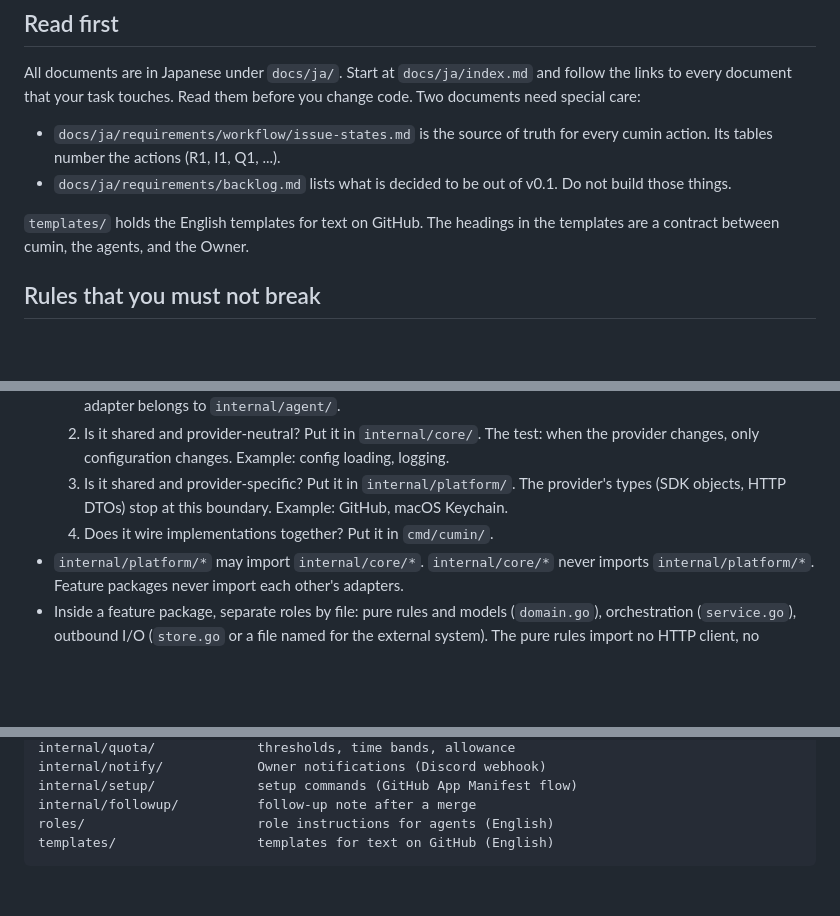
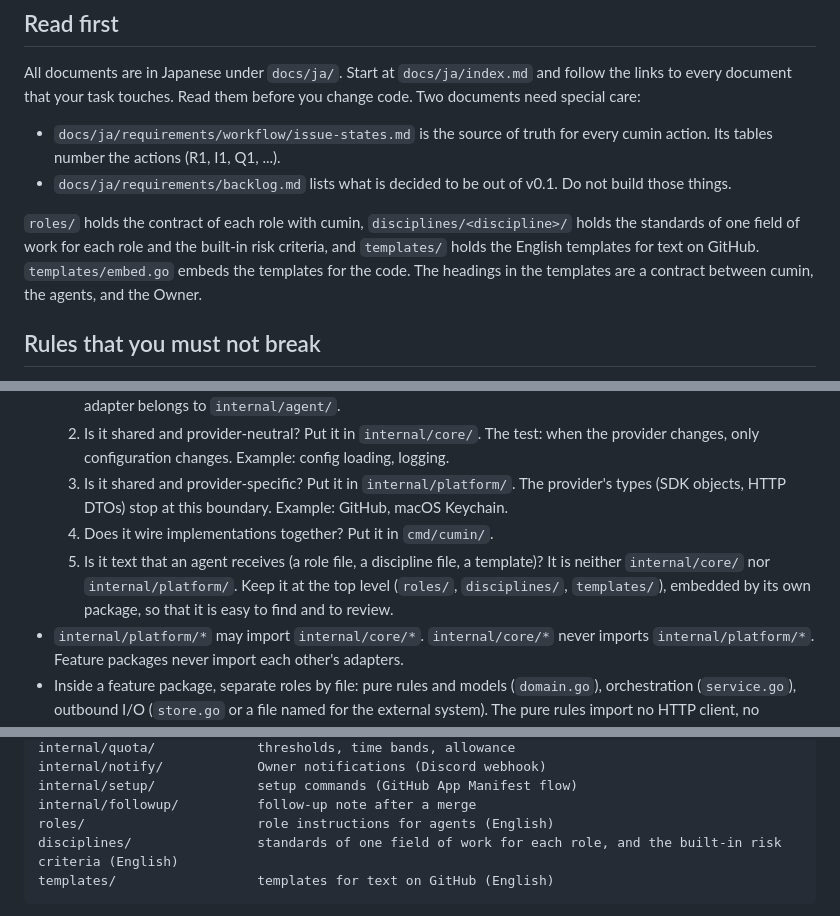
Before and after one commit to cloveclovedev/cumin-works, a Markdown page: CLAUDE.md, 3 parts joined by grey strips. GitHub-like rendering; blank space fills up the shorter version.

Commit message:
docs: name disciplines/ and the place of agent text in CLAUDE.md
Co-Authored-By: Claude Fable 5.1 <noreply@anthropic.com>
Claude-Session: https://claude.ai/code/session_01SE6SvMo8e6aztubZ3Touwz

````diff
--- a/CLAUDE.md
+++ b/CLAUDE.md
@@ -13,7 +13,7 @@ All documents are in Japanese under `docs/ja/`. Start at `docs/ja/index.md` and
 - `docs/ja/requirements/workflow/issue-states.md` is the source of truth for every cumin action. Its tables number the actions (R1, I1, Q1, ...).
 - `docs/ja/requirements/backlog.md` lists what is decided to be out of v0.1. Do not build those things.
 
-`templates/` holds the English templates for text on GitHub. The headings in the templates are a contract between cumin, the agents, and the Owner.
+`roles/` holds the contract of each role with cumin, `disciplines/<discipline>/` holds the standards of one field of work for each role and the built-in risk criteria, and `templates/` holds the English templates for text on GitHub. `templates/embed.go` embeds the templates for the code. The headings in the templates are a contract between cumin, the agents, and the Owner.
 
 ## Rules that you must not break
 
@@ -55,6 +55,7 @@ All documents are in Japanese under `docs/ja/`. Start at `docs/ja/index.md` and
   2. Is it shared and provider-neutral? Put it in `internal/core/`. The test: when the provider changes, only configuration changes. Example: config loading, logging.
   3. Is it shared and provider-specific? Put it in `internal/platform/`. The provider's types (SDK objects, HTTP DTOs) stop at this boundary. Example: GitHub, macOS Keychain.
   4. Does it wire implementations together? Put it in `cmd/cumin/`.
+  5. Is it text that an agent receives (a role file, a discipline file, a template)? It is neither `internal/core/` nor `internal/platform/`. Keep it at the top level (`roles/`, `disciplines/`, `templates/`), embedded by its own package, so that it is easy to find and to review.
 - `internal/platform/*` may import `internal/core/*`. `internal/core/*` never imports `internal/platform/*`. Feature packages never import each other's adapters.
 - Inside a feature package, separate roles by file: pure rules and models (`domain.go`), orchestration (`service.go`), outbound I/O (`store.go` or a file named for the external system). The pure rules import no HTTP client, no `os/exec`, and no provider type.
 - Do not add an interface unless a second implementation or a real testing need exists.
@@ -71,6 +72,7 @@ internal/notify/            Owner notifications (Discord webhook)
 internal/setup/             setup commands (GitHub App Manifest flow)
 internal/followup/          follow-up note after a merge
 roles/                      role instructions for agents (English)
+disciplines/                standards of one field of work for each role, and the built-in risk criteria (English)
 templates/                  templates for text on GitHub (English)
 ```
 
````
